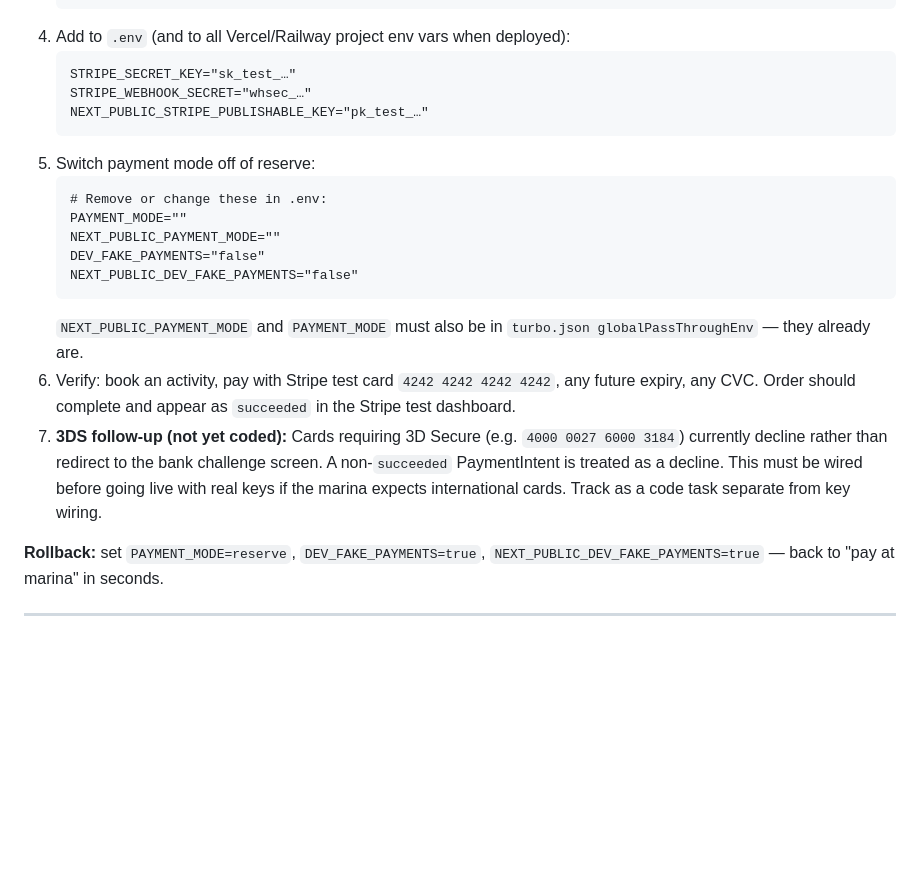
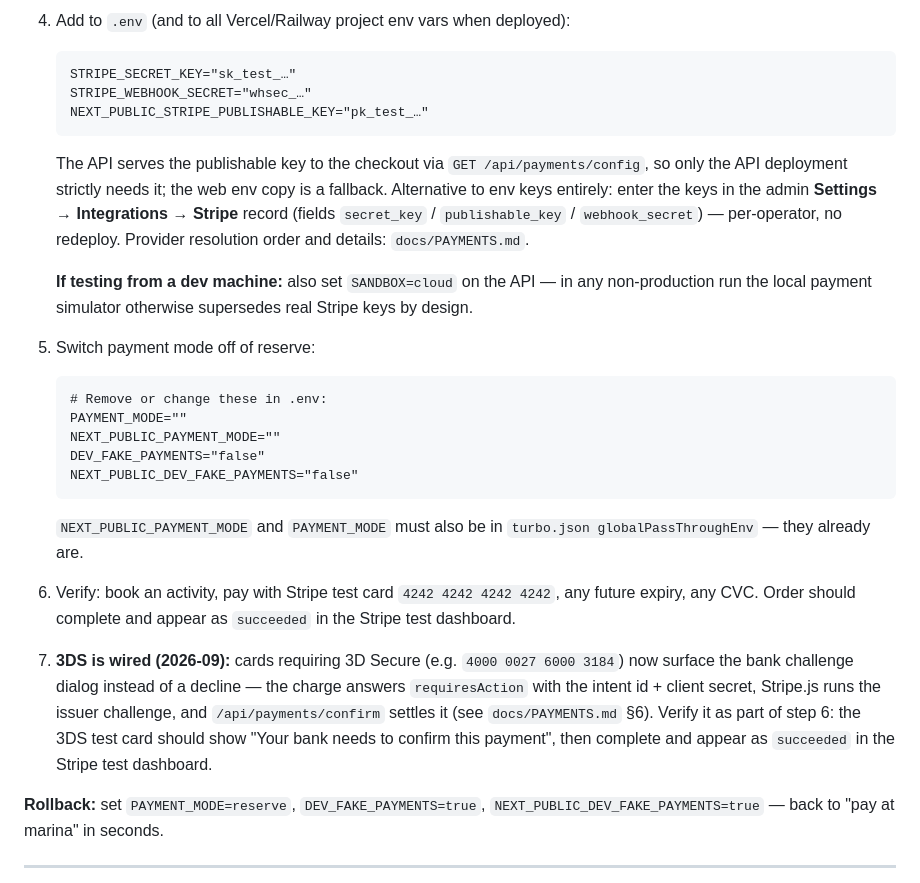
Before and after one commit to Dukotah/marina-booking-platform, a Markdown page: docs/GO-LIVE-DELTA.md, the part around the change. Drawn GitHub-style; blank space fills up the shorter version.

````diff
--- a/docs/GO-LIVE-DELTA.md
+++ b/docs/GO-LIVE-DELTA.md
@@ -30,6 +30,16 @@ waiver legal review, etc.).
    STRIPE_WEBHOOK_SECRET="whsec_…"
    NEXT_PUBLIC_STRIPE_PUBLISHABLE_KEY="pk_test_…"
    ```
+   The API serves the publishable key to the checkout via `GET
+   /api/payments/config`, so only the API deployment strictly needs it; the web
+   env copy is a fallback. Alternative to env keys entirely: enter the keys in
+   the admin **Settings → Integrations → Stripe** record (fields
+   `secret_key` / `publishable_key` / `webhook_secret`) — per-operator, no
+   redeploy. Provider resolution order and details: `docs/PAYMENTS.md`.
+
+   **If testing from a dev machine:** also set `SANDBOX=cloud` on the API — in
+   any non-production run the local payment simulator otherwise supersedes real
+   Stripe keys by design.
 5. Switch payment mode off of reserve:
    ```
    # Remove or change these in .env:
@@ -43,11 +53,13 @@ waiver legal review, etc.).
 6. Verify: book an activity, pay with Stripe test card `4242 4242 4242 4242`, any
    future expiry, any CVC. Order should complete and appear as `succeeded` in the
    Stripe test dashboard.
-7. **3DS follow-up (not yet coded):** Cards requiring 3D Secure (e.g.
-   `4000 0027 6000 3184`) currently decline rather than redirect to the bank
-   challenge screen. A non-`succeeded` PaymentIntent is treated as a decline.
-   This must be wired before going live with real keys if the marina expects
-   international cards. Track as a code task separate from key wiring.
+7. **3DS is wired (2026-09):** cards requiring 3D Secure (e.g.
+   `4000 0027 6000 3184`) now surface the bank challenge dialog instead of a
+   decline — the charge answers `requiresAction` with the intent id + client
+   secret, Stripe.js runs the issuer challenge, and `/api/payments/confirm`
+   settles it (see `docs/PAYMENTS.md` §6). Verify it as part of step 6: the
+   3DS test card should show "Your bank needs to confirm this payment", then
+   complete and appear as `succeeded` in the Stripe test dashboard.
 
 **Rollback:** set `PAYMENT_MODE=reserve`, `DEV_FAKE_PAYMENTS=true`,
 `NEXT_PUBLIC_DEV_FAKE_PAYMENTS=true` — back to "pay at marina" in seconds.
````
Also changed, not shown: docs/PAYMENTS.md (added, +178 -0 lines).
